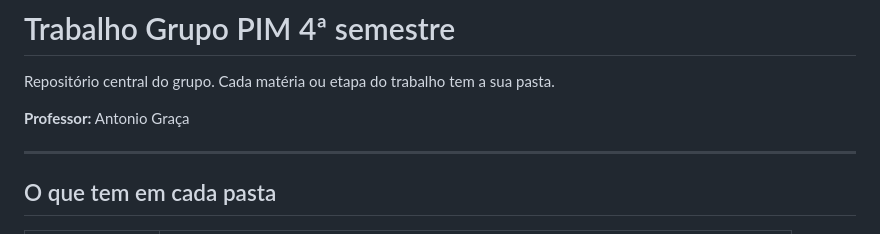
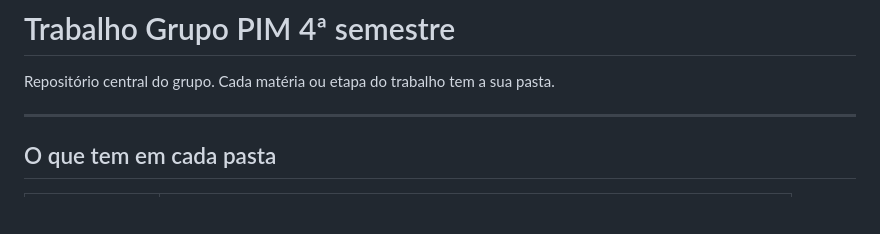
Before and after one commit to thurzii/PIM-4, a Markdown page: README.md, the part around the change. Drawn GitHub-style; blank space fills up the shorter version.

```diff
--- a/README.md
+++ b/README.md
@@ -2,7 +2,6 @@
 
 Repositório central do grupo. Cada matéria ou etapa do trabalho tem a sua pasta.
 
-**Professor:** Antonio Graça
 
 ---
 
```
